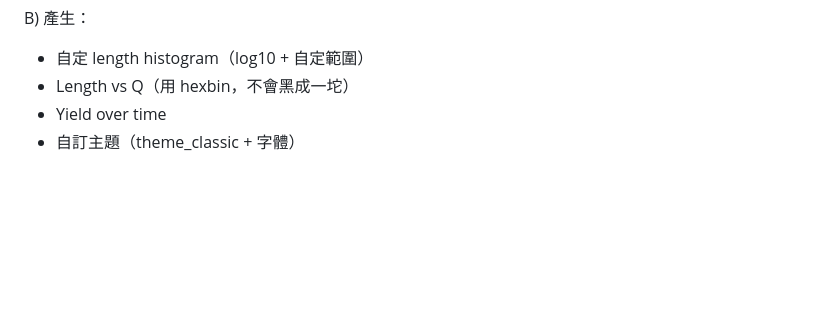
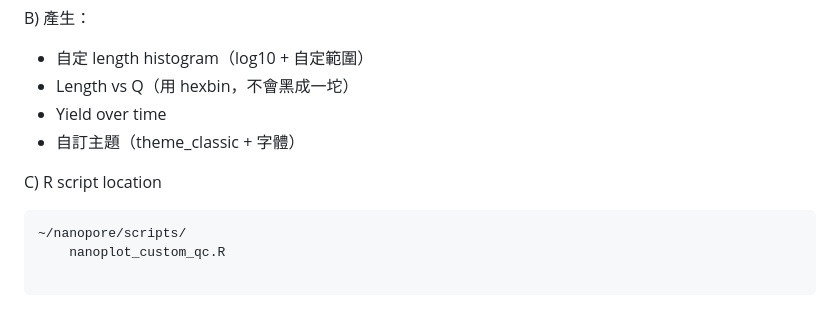
Before and after one commit to jychen74/notes, a Markdown page: Nanoplot for QC.md, the part around the change. GitHub-like rendering; blank space fills up the shorter version.

Commit message:
VirtualRepos: update Nanoplot for QC.md

````diff
--- a/Nanoplot for QC.md
+++ b/Nanoplot for QC.md
@@ -180,3 +180,11 @@ B) 產生：
 - Length vs Q（用 hexbin，不會黑成一坨）
 - Yield over time
 - 自訂主題（theme_classic + 字體）
+
+C) R script location
+
+```
+~/nanopore/scripts/
+    nanoplot_custom_qc.R
+
+```
````
